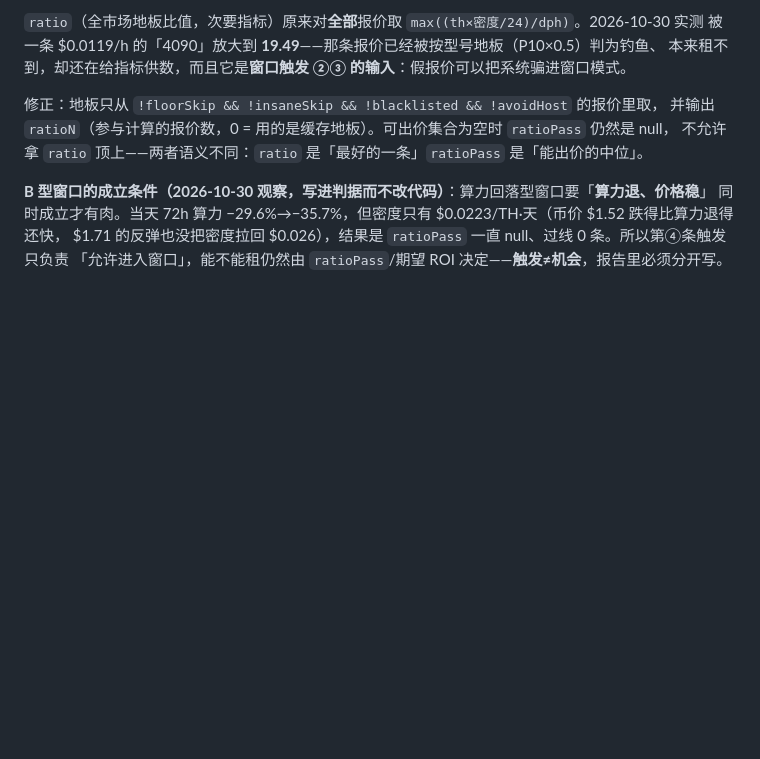
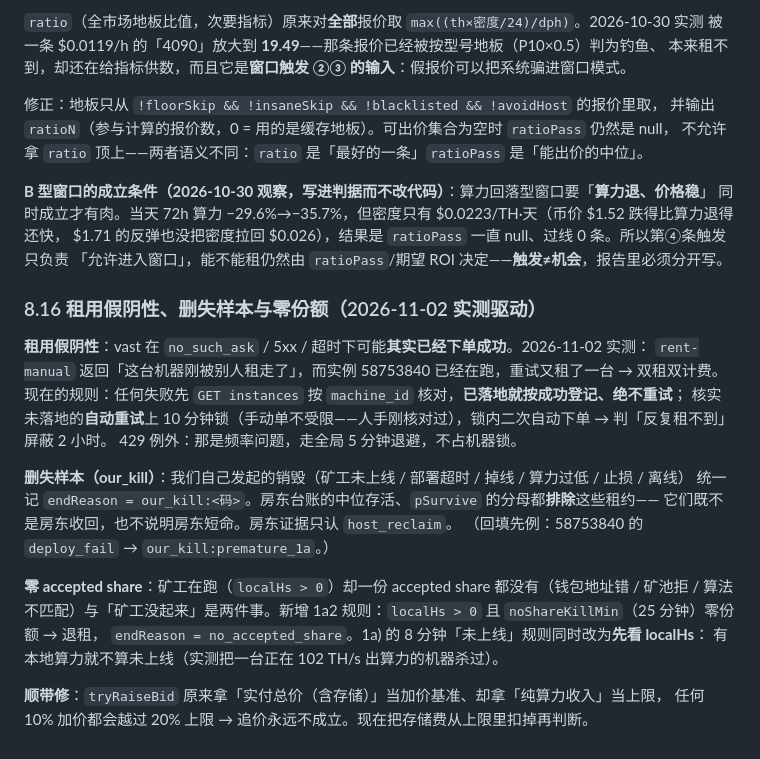
Before and after one commit to journeyanhk/gpumarket-autominer, a Markdown page: docs/contracts.md, the part around the change. GitHub-like rendering; blank space fills up the shorter version.

Commit message:
docs(contracts): 租用假阴性核对、our_kill 删失样本、零份额规则（8.16）

```diff
--- a/docs/contracts.md
+++ b/docs/contracts.md
@@ -411,3 +411,24 @@ vast 的搜索额度按**返回行数**计、UTC 0 点重置（北京时间 08:0
 同时成立才有肉。当天 72h 算力 −29.6%→−35.7%，但密度只有 $0.0223/TH·天（币价 $1.52 跌得比算力退得还快，
 $1.71 的反弹也没把密度拉回 $0.026），结果是 `ratioPass` 一直 null、过线 0 条。所以第④条触发只负责
 「允许进入窗口」，能不能租仍然由 `ratioPass`/期望 ROI 决定——**触发≠机会**，报告里必须分开写。
+
+### 8.16 租用假阴性、删失样本与零份额（2026-11-02 实测驱动）
+
+**租用假阴性**：vast 在 `no_such_ask` / 5xx / 超时下可能**其实已经下单成功**。2026-11-02 实测：
+`rent-manual` 返回「这台机器刚被别人租走了」，而实例 58753840 已经在跑，重试又租了一台 → 双租双计费。
+现在的规则：任何失败先 `GET instances` 按 `machine_id` 核对，**已落地就按成功登记、绝不重试**；
+核实未落地的**自动重试**上 10 分钟锁（手动单不受限——人手刚核对过），锁内二次自动下单 → 判「反复租不到」屏蔽 2 小时。
+429 例外：那是频率问题，走全局 5 分钟退避，不占机器锁。
+
+**删失样本（our_kill）**：我们自己发起的销毁（矿工未上线 / 部署超时 / 掉线 / 算力过低 / 止损 / 离线）
+统一记 `endReason = our_kill:<码>`。房东台账的中位存活、`pSurvive` 的分母都**排除**这些租约——
+它们既不是房东收回，也不说明房东短命。房东证据只认 `host_reclaim`。
+（回填先例：58753840 的 `deploy_fail` → `our_kill:premature_1a`。）
+
+**零 accepted share**：矿工在跑（`localHs > 0`）却一份 accepted share 都没有（钱包地址错 / 矿池拒 /
+算法不匹配）与「矿工没起来」是两件事。新增 1a2 规则：`localHs > 0` 且 `noShareKillMin`（25 分钟）零份额 → 退租，
+`endReason = no_accepted_share`。1a) 的 8 分钟「未上线」规则同时改为**先看 localHs**：
+有本地算力就不算未上线（实测把一台正在 102 TH/s 出算力的机器杀过）。
+
+**顺带修**：`tryRaiseBid` 原来拿「实付总价（含存储）」当加价基准、却拿「纯算力收入」当上限，
+任何 10% 加价都会越过 20% 上限 → 追价永远不成立。现在把存储费从上限里扣掉再判断。
```
